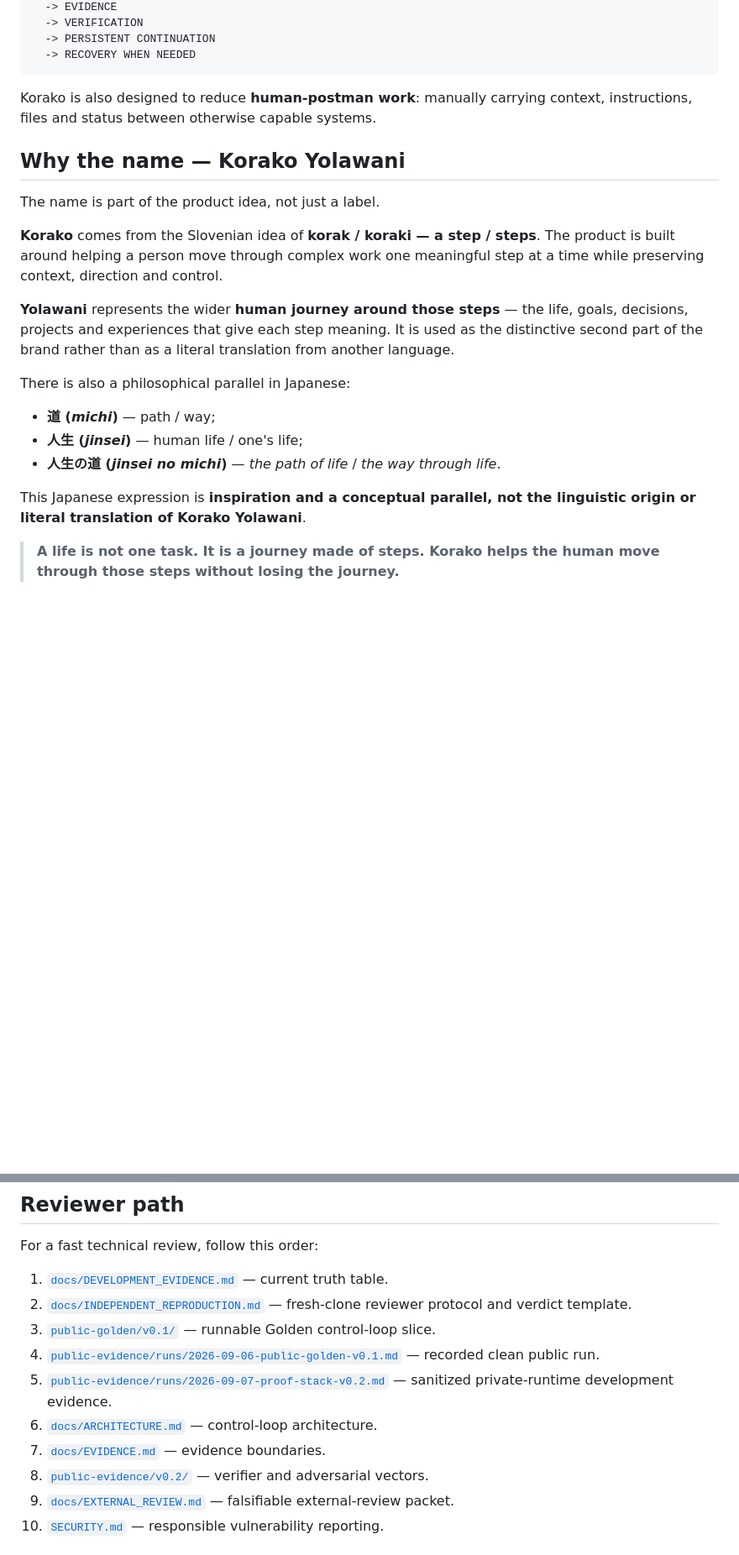
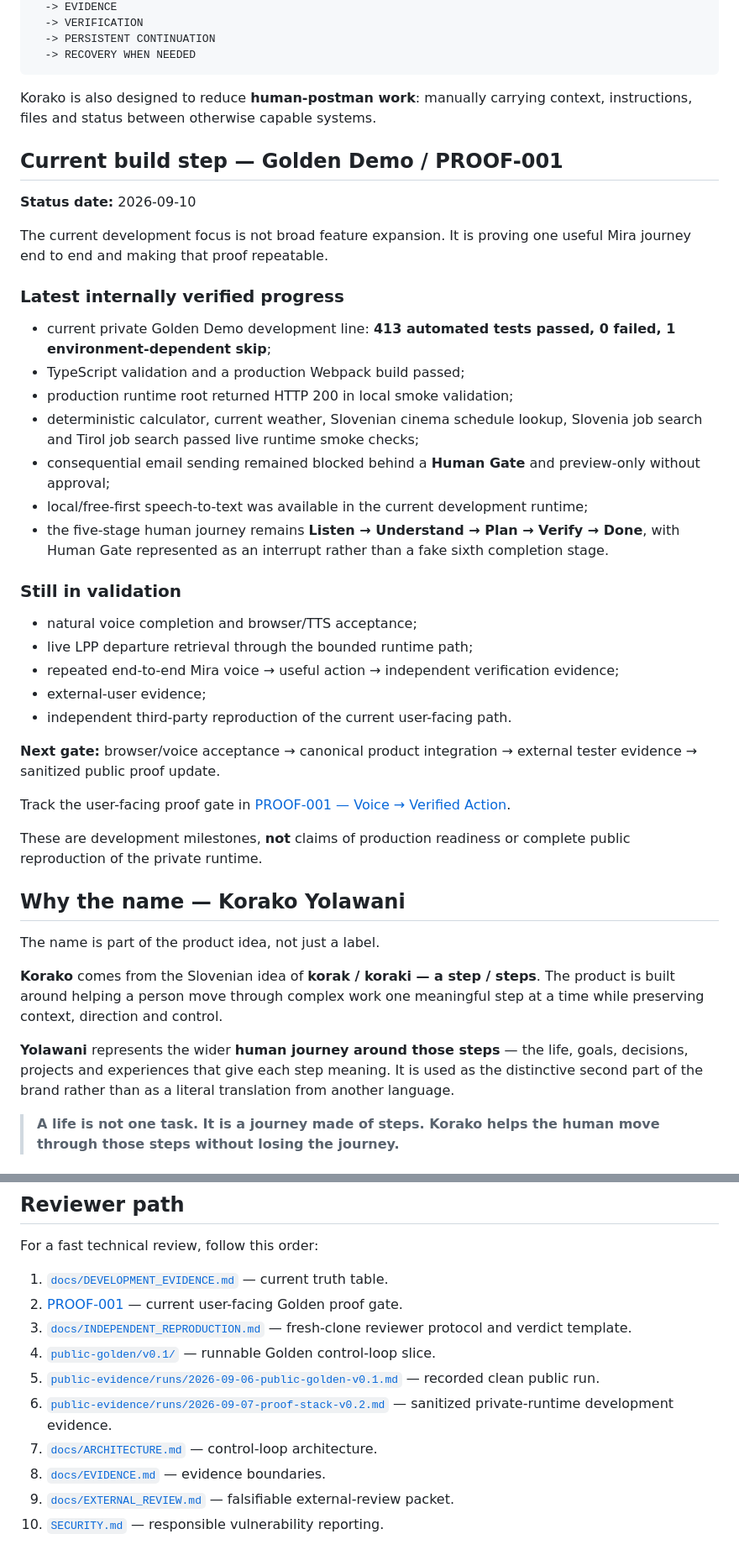
Before and after one commit to vcheeko/korako-yolawani, a Markdown page: README.md, 2 parts joined by grey strips. Shown at 84% size. GitHub-like rendering; blank space fills up the shorter version.

Commit message:
docs: sync public Korako progress to 2026-09-10

```diff
--- a/README.md
+++ b/README.md
@@ -28,6 +28,36 @@ GOAL
 
 Korako is also designed to reduce **human-postman work**: manually carrying context, instructions, files and status between otherwise capable systems.
 
+## Current build step — Golden Demo / PROOF-001
+
+**Status date:** 2026-09-10
+
+The current development focus is not broad feature expansion. It is proving one useful Mira journey end to end and making that proof repeatable.
+
+### Latest internally verified progress
+
+- current private Golden Demo development line: **413 automated tests passed, 0 failed, 1 environment-dependent skip**;
+- TypeScript validation and a production Webpack build passed;
+- production runtime root returned HTTP 200 in local smoke validation;
+- deterministic calculator, current weather, Slovenian cinema schedule lookup, Slovenia job search and Tirol job search passed live runtime smoke checks;
+- consequential email sending remained blocked behind a **Human Gate** and preview-only without approval;
+- local/free-first speech-to-text was available in the current development runtime;
+- the five-stage human journey remains **Listen → Understand → Plan → Verify → Done**, with Human Gate represented as an interrupt rather than a fake sixth completion stage.
+
+### Still in validation
+
+- natural voice completion and browser/TTS acceptance;
+- live LPP departure retrieval through the bounded runtime path;
+- repeated end-to-end Mira voice → useful action → independent verification evidence;
+- external-user evidence;
+- independent third-party reproduction of the current user-facing path.
+
+**Next gate:** browser/voice acceptance → canonical product integration → external tester evidence → sanitized public proof update.
+
+Track the user-facing proof gate in [PROOF-001 — Voice → Verified Action](https://github.com/vcheeko/korako-yolawani/issues/3).
+
+These are development milestones, **not** claims of production readiness or complete public reproduction of the private runtime.
+
 ## Why the name — Korako Yolawani
 
 The name is part of the product idea, not just a label.
@@ -35,14 +65,6 @@ The name is part of the product idea, not just a label.
 **Korako** comes from the Slovenian idea of **korak / koraki — a step / steps**. The product is built around helping a person move through complex work one meaningful step at a time while preserving context, direction and control.
 
 **Yolawani** represents the wider **human journey around those steps** — the life, goals, decisions, projects and experiences that give each step meaning. It is used as the distinctive second part of the brand rather than as a literal translation from another language.
-
-There is also a philosophical parallel in Japanese:
-
-- **道 (*michi*)** — path / way;
-- **人生 (*jinsei*)** — human life / one's life;
-- **人生の道 (*jinsei no michi*)** — *the path of life* / *the way through life*.
-
-This Japanese expression is **inspiration and a conceptual parallel, not the linguistic origin or literal translation of Korako Yolawani**.
 
 > **A life is not one task. It is a journey made of steps. Korako helps the human move through those steps without losing the journey.**
 
@@ -166,13 +172,13 @@ npm run golden:benchmark
 For a fast technical review, follow this order:
 
 1. [`docs/DEVELOPMENT_EVIDENCE.md`](docs/DEVELOPMENT_EVIDENCE.md) — current truth table.
-2. [`docs/INDEPENDENT_REPRODUCTION.md`](docs/INDEPENDENT_REPRODUCTION.md) — fresh-clone reviewer protocol and verdict template.
-3. [`public-golden/v0.1/`](public-golden/v0.1/) — runnable Golden control-loop slice.
-4. [`public-evidence/runs/2026-09-06-public-golden-v0.1.md`](public-evidence/runs/2026-09-06-public-golden-v0.1.md) — recorded clean public run.
-5. [`public-evidence/runs/2026-09-07-proof-stack-v0.2.md`](public-evidence/runs/2026-09-07-proof-stack-v0.2.md) — sanitized private-runtime development evidence.
-6. [`docs/ARCHITECTURE.md`](docs/ARCHITECTURE.md) — control-loop architecture.
-7. [`docs/EVIDENCE.md`](docs/EVIDENCE.md) — evidence boundaries.
-8. [`public-evidence/v0.2/`](public-evidence/v0.2/) — verifier and adversarial vectors.
+2. [PROOF-001](https://github.com/vcheeko/korako-yolawani/issues/3) — current user-facing Golden proof gate.
+3. [`docs/INDEPENDENT_REPRODUCTION.md`](docs/INDEPENDENT_REPRODUCTION.md) — fresh-clone reviewer protocol and verdict template.
+4. [`public-golden/v0.1/`](public-golden/v0.1/) — runnable Golden control-loop slice.
+5. [`public-evidence/runs/2026-09-06-public-golden-v0.1.md`](public-evidence/runs/2026-09-06-public-golden-v0.1.md) — recorded clean public run.
+6. [`public-evidence/runs/2026-09-07-proof-stack-v0.2.md`](public-evidence/runs/2026-09-07-proof-stack-v0.2.md) — sanitized private-runtime development evidence.
+7. [`docs/ARCHITECTURE.md`](docs/ARCHITECTURE.md) — control-loop architecture.
+8. [`docs/EVIDENCE.md`](docs/EVIDENCE.md) — evidence boundaries.
 9. [`docs/EXTERNAL_REVIEW.md`](docs/EXTERNAL_REVIEW.md) — falsifiable external-review packet.
 10. [`SECURITY.md`](SECURITY.md) — responsible vulnerability reporting.
 
```
Also changed, not shown: other parts of README.md (+11 -23 lines).
